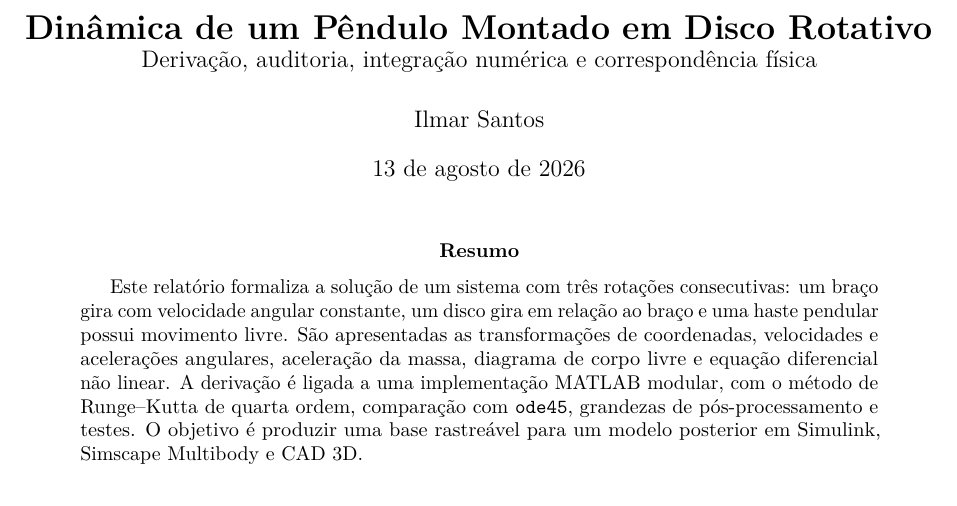
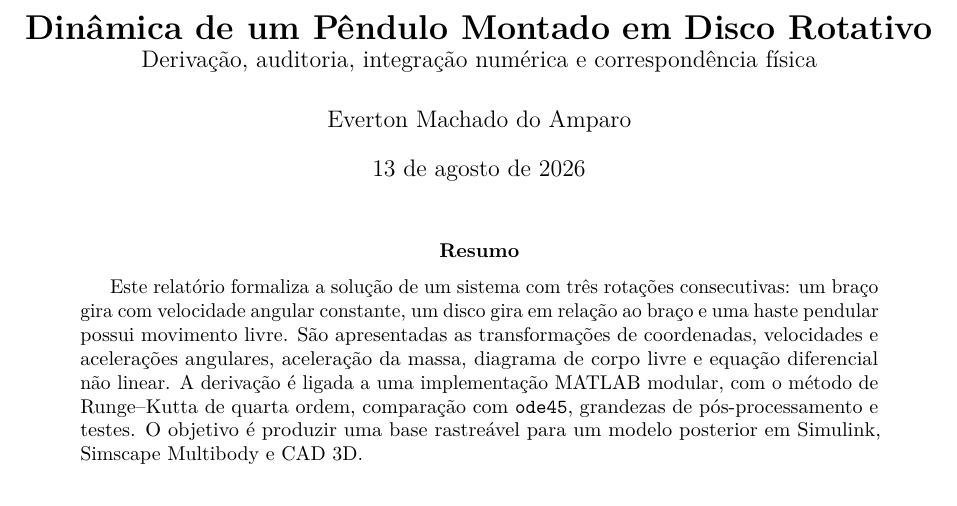
Before and after one commit to Everton-M/pendulo-disco-rotativo, a LaTeX paper (report/main.tex): part of page 1 of 8, cut so that both start at the same text. Compiled offline with pdfLaTeX.

Commit message:
Correct report author

```diff
--- a/report/main.tex
+++ b/report/main.tex
@@ -57,7 +57,7 @@
 
 \title{\textbf{Dinâmica de um Pêndulo Montado em Disco Rotativo}\\
 \large Derivação, auditoria, integração numérica e correspondência física}
-\author{Ilmar Santos}
+\author{Everton Machado do Amparo}
 \date{\today}
 
 \begin{document}
```
